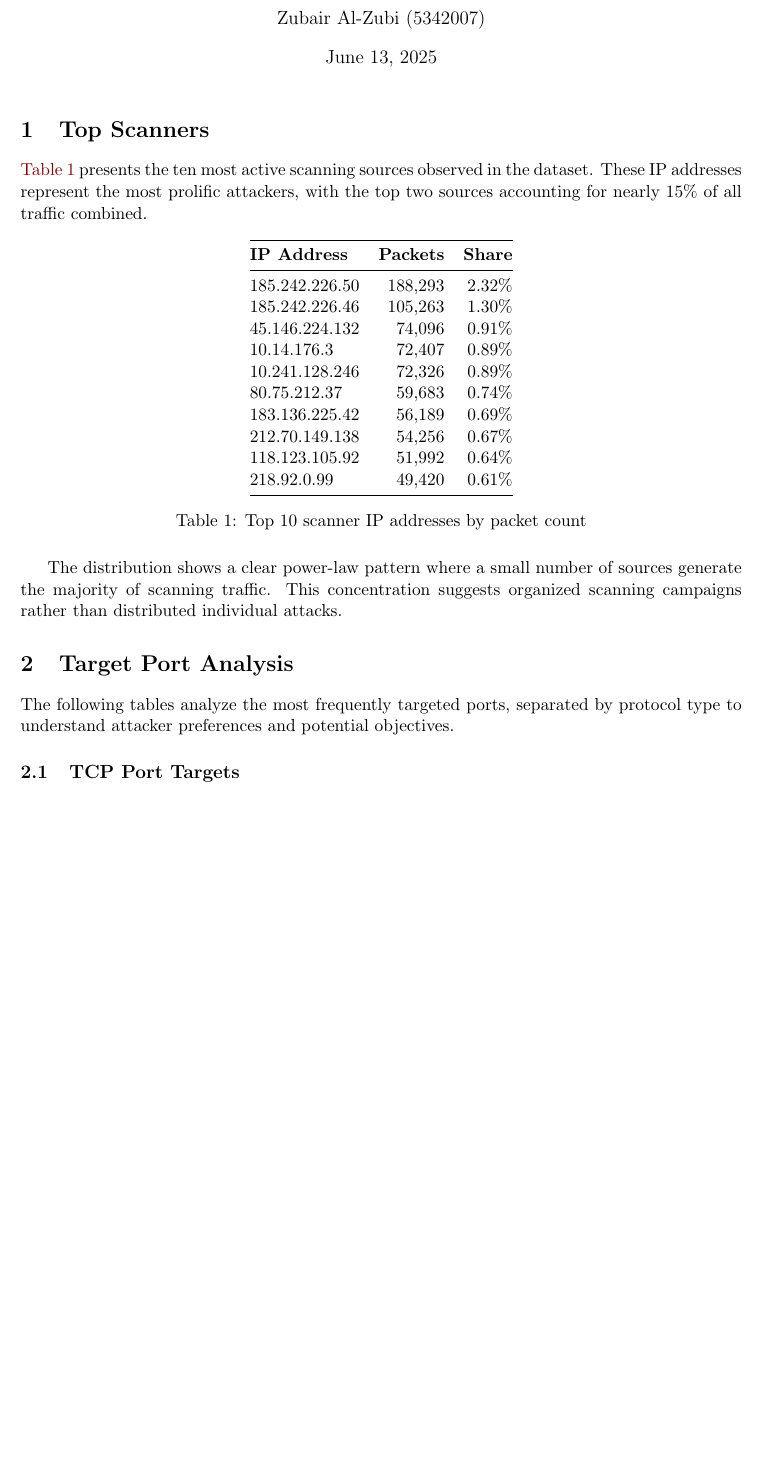
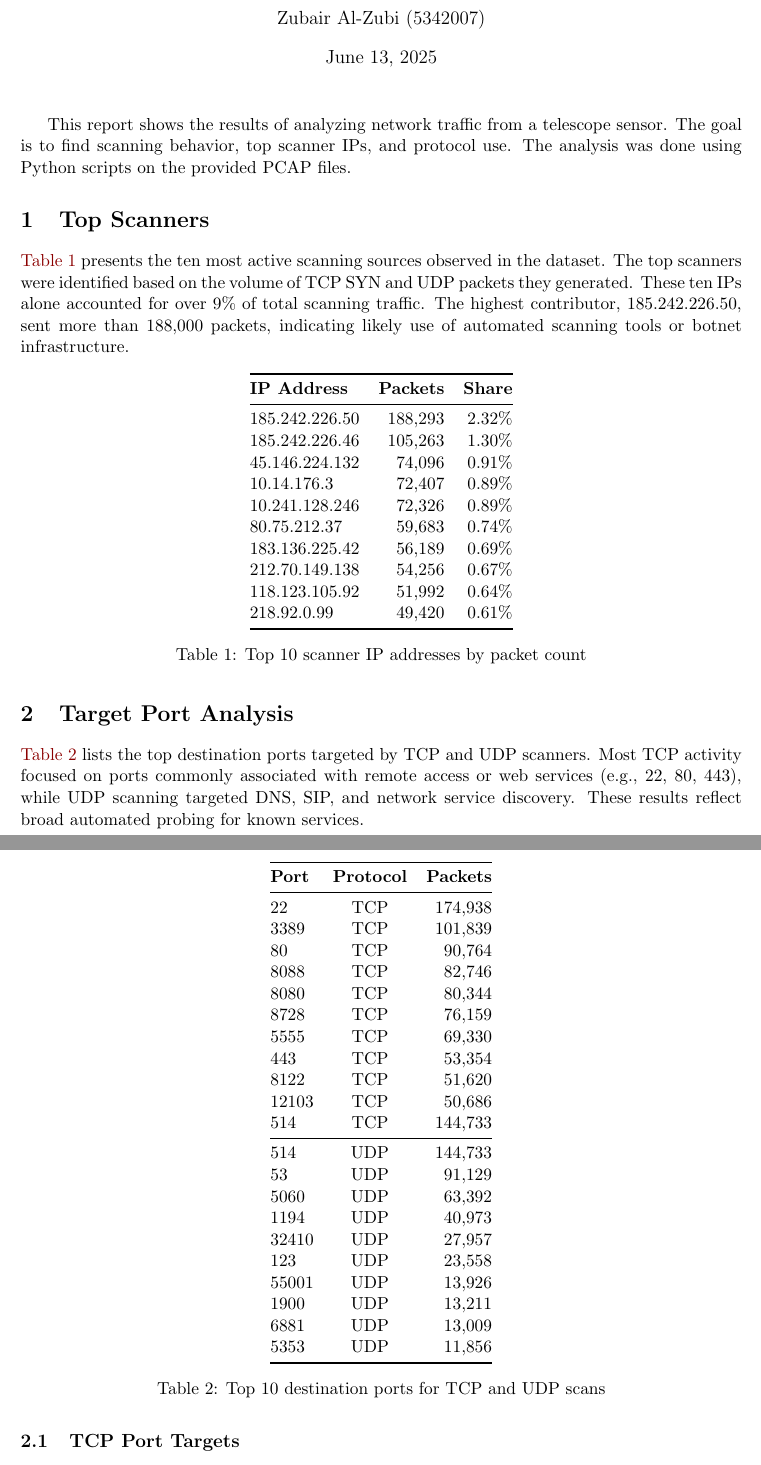
Before and after one commit to zn-a/NetSec, a LaTeX document (A6/report/report.tex): part of page 1 of 4 before the commit and two parts of pages 1 and 2 of 5 after it, the two joined at a grey line, cut so that both start at the same text, the shorter picture padded with empty space. Compiled offline with pdfLaTeX.

```diff
--- a/A6/report/report.tex
+++ b/A6/report/report.tex
@@ -28,15 +28,17 @@
 \titleformat{\section}{\normalfont\Large\bfseries}{\thesection}{1em}{}
 \titleformat{\subsection}{\normalfont\large\bfseries}{\thesubsection}{1em}{}
 
-\title{\textbf{Network Security Assignment 6:\\ Network Telescope Analysis}}
+\title{\textbf{CS443 - Network Security Assignment 6:\\ Network Telescope Analysis}}
 \author{Zubair Al-Zubi (5342007)}
 \date{June 13, 2025}
 
 \begin{document}
 \maketitle
+This report shows the results of analyzing network traffic from a telescope sensor. The goal is to find scanning behavior, top scanner IPs, and protocol use. The analysis was done using Python scripts on the provided PCAP files.
+
 
 \section{Top Scanners}
-\autoref{tab:scanners} presents the ten most active scanning sources observed in the dataset. These IP addresses represent the most prolific attackers, with the top two sources accounting for nearly 15\% of all traffic combined.
+\autoref{tab:scanners} presents the ten most active scanning sources observed in the dataset. The top scanners were identified based on the volume of TCP SYN and UDP packets they generated. These ten IPs alone accounted for over 9\% of total scanning traffic. The highest contributor, 185.242.226.50, sent more than 188,000 packets, indicating likely use of automated scanning tools or botnet infrastructure.
 
 \begin{table}[H]
 \centering
@@ -61,10 +63,45 @@
 \end{table}
 
 
-The distribution shows a clear power-law pattern where a small number of sources generate the majority of scanning traffic. This concentration suggests organized scanning campaigns rather than distributed individual attacks.
+\section{Target Port Analysis}
+\autoref{tab:ports} lists the top destination ports targeted by TCP and UDP scanners. Most TCP activity focused on ports commonly associated with remote access or web services (e.g., 22, 80, 443), while UDP scanning targeted DNS, SIP, and network service discovery. These results reflect broad automated probing for known services.
 
-\section{Target Port Analysis}
-The following tables analyze the most frequently targeted ports, separated by protocol type to understand attacker preferences and potential objectives.
+\begin{table}[H]
+\centering
+\begin{tabular}{@{}lcr@{}}
+\toprule
+\textbf{Port} & \textbf{Protocol} & \textbf{Packets} \\
+\midrule
+22    & TCP & 174,938 \\
+3389  & TCP & 101,839 \\
+80    & TCP & 90,764  \\
+8088  & TCP & 82,746  \\
+8080  & TCP & 80,344  \\
+8728  & TCP & 76,159  \\
+5555  & TCP & 69,330  \\
+443   & TCP & 53,354  \\
+8122  & TCP & 51,620  \\
+12103 & TCP & 50,686  \\
+514   & TCP & 144,733 \\
+\midrule
+514   & UDP & 144,733 \\
+53    & UDP & 91,129  \\
+5060  & UDP & 63,392  \\
+1194  & UDP & 40,973  \\
+32410 & UDP & 27,957  \\
+123   & UDP & 23,558  \\
+55001 & UDP & 13,926  \\
+1900  & UDP & 13,211  \\
+6881  & UDP & 13,009  \\
+5353  & UDP & 11,856  \\
+\bottomrule
+\end{tabular}
+\caption{Top 10 destination ports for TCP and UDP scans}
+\label{tab:ports}
+\end{table}
+
+
+
 
 \subsection{TCP Port Targets}
 \autoref{tab:tcp-ports} shows the most targeted TCP ports. Port 8124 dominates with over 7,000 packets, likely targeting specific IoT devices or web services running on non-standard ports.
```
Also changed, not shown: A6/output/top_target_ports_output.csv (added, +21 -0 lines), A6/README.md, A6/output/port_distribution_output.txt (deleted), A6/output/scanner_scope_output.txt (deleted), A6/report/report.pdf, A7/Network_Security_Assignment__Threat_Intelligence.pdf (added), 8 other files.
